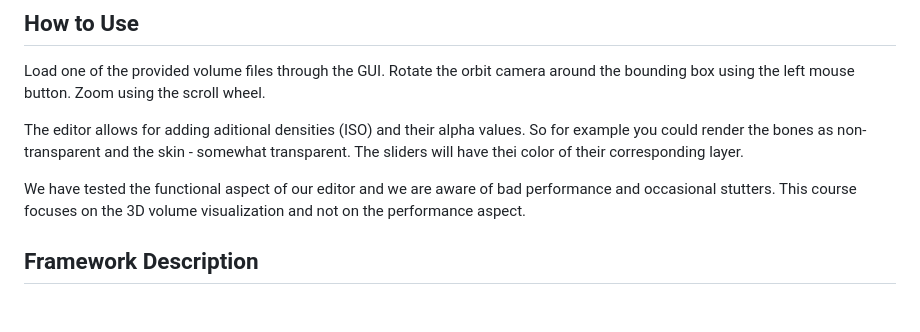
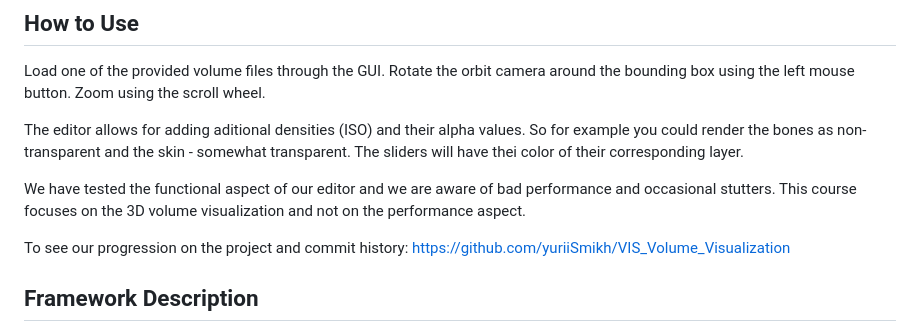
Before and after one commit to yuriiSmikh/VIS_Volume_Visualization, a Markdown page: README.md, the part around the change. Drawn GitHub-style; blank space fills up the shorter version.

Commit message:
gh link in readme

```diff
--- a/README.md
+++ b/README.md
@@ -6,6 +6,9 @@ Rotate the orbit camera around the bounding box using the left mouse button. Zoo
 The editor allows for adding aditional densities (ISO) and their alpha values. So for example you could render the bones as non-transparent and the skin - somewhat transparent. The sliders will have thei color of their corresponding layer.
 
 We have tested the functional aspect of our editor and we are aware of bad performance and occasional stutters. This course focuses on the 3D volume visualization and not on the performance aspect.
+
+To see our progression on the project and commit history:
+https://github.com/yuriiSmikh/VIS_Volume_Visualization
 
 ## Framework Description
 
```
